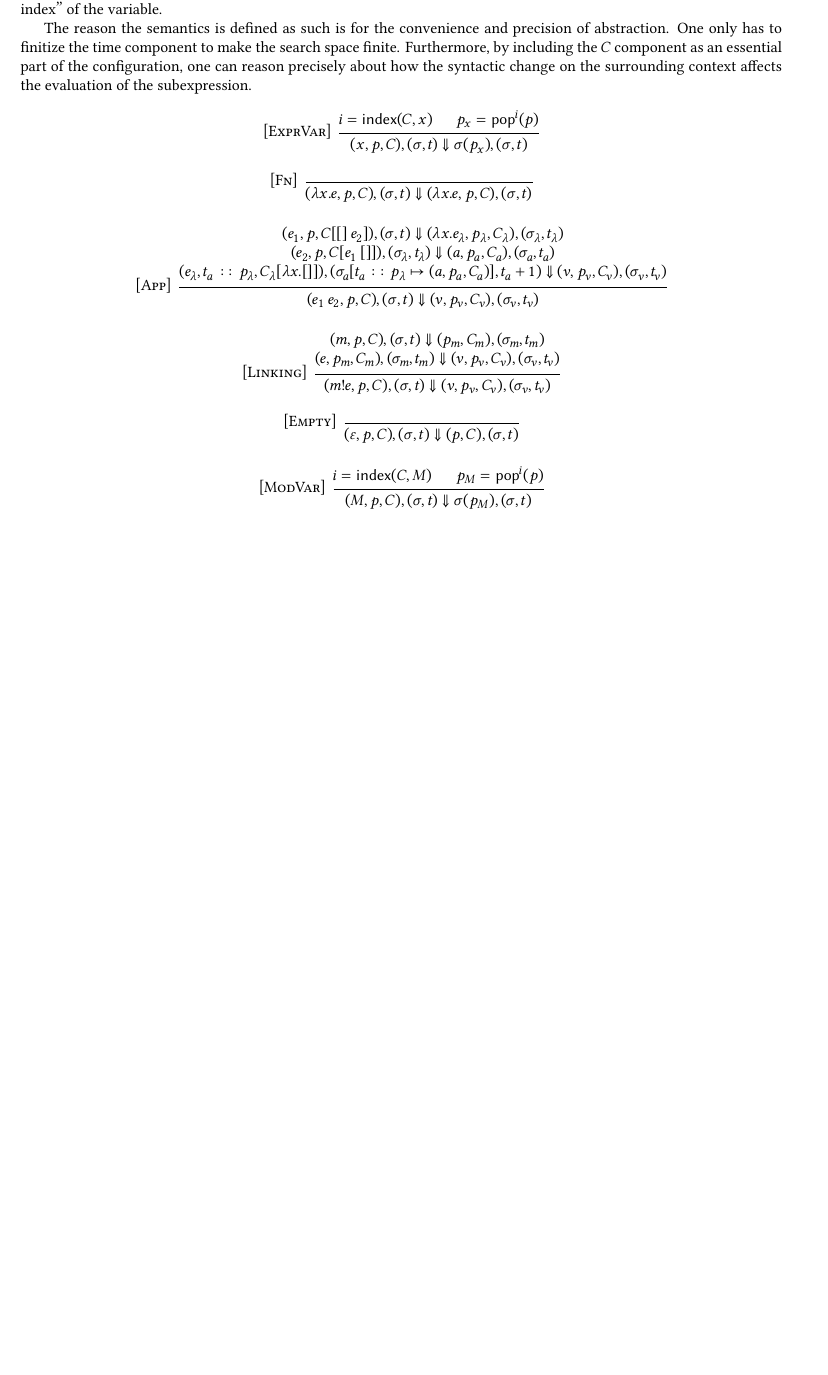
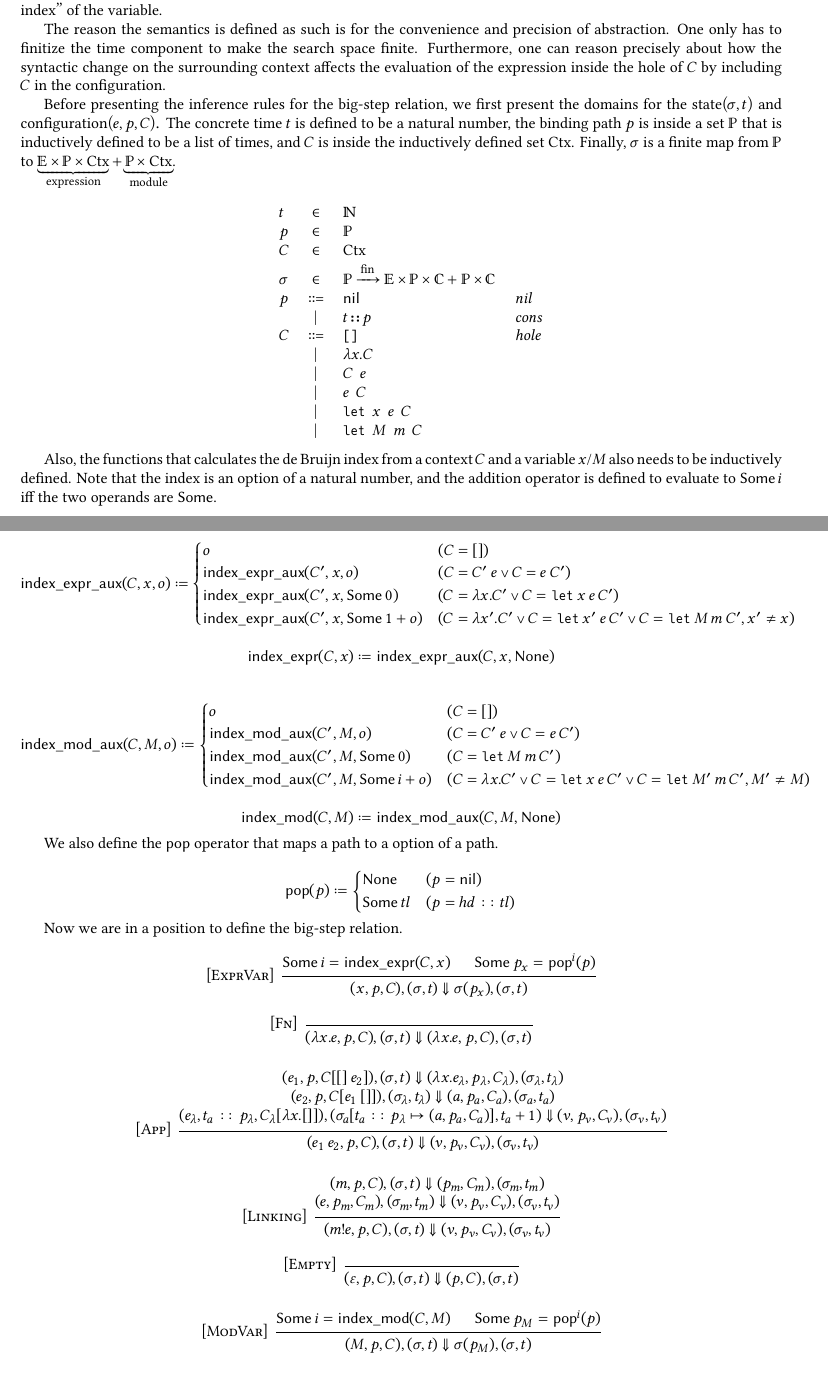
Before and after one commit to LimitEpsilon/modular-analysis, a LaTeX document (doc/main.tex): part of page 1 of 2 before the commit and two parts of pages 1 and 2 of 3 after it, the two joined at a grey line, cut so that both start at the same text, the shorter picture padded with empty space. The pictures show the PDF file doc/main.pdf that the author committed with the source.

Commit message:
Add definitions, add preliminary coq formalism

```diff
--- a/doc/main.tex
+++ b/doc/main.tex
@@ -56,13 +57,19 @@
 
 % for complement
 \newcommand{\loverbar}[1]{\mkern 1.5mu\overline{\mkern-1.5mu#1\mkern-1.5mu}\mkern 1.5mu}
-
 \newcommand*{\Expr}{\mathit{Expr}}
 \newcommand*{\ExprVar}{\mathit{ExprVar}}
 \newcommand*{\Module}{\mathit{Module}}
 \newcommand*{\ModVar}{\mathit{ModVar}}
+\newcommand*{\Ctx}{\text{Ctx}}
 \newcommand*{\link}[2]{{#1}\mathtt{!}{#2}}
 \newcommand*{\sembracket}[1]{\lBrack{#1}\rBrack}
+\newcommand*{\fin}[2]{{#1}\xrightarrow{\text{fin}}{#2}}
+\newcommand*{\IndexExprAux}{\mathsf{index\_expr\_aux}}
+\newcommand*{\IndexExpr}{\mathsf{index\_expr}}
+\newcommand*{\IndexModAux}{\mathsf{index\_mod\_aux}}
+\newcommand*{\IndexMod}{\mathsf{index\_mod}}
+\newcommand*{\Pop}{\mathsf{pop}}
 
 \title{Semantics for Modular Analysis}
 \author{Joonhyup Lee}
@@ -99,8 +106,16 @@ The relation which gives the semantics relates the initial state(memory and time
 This relation is nonstandard in that the \textit{environment} that is often used to define closures in the call-by-value dynamics is not a finite map from variables to values.
 Rather, the surrounding context and the list of binding times give when the variables were bound, which can then be looked up from the memory.
 Concretely, the $i$-th time of the $p$ component of the configuration gives when the $i$-th variable counted from the hole upwards in $C$ was bound.
-$i$ is called the ``De Bruijn index'' of the variable.
+$i$ is called the ``de Bruijn index'' of the variable.
 
 The reason the semantics is defined as such is for the convenience and precision of abstraction.
 One only has to finitize the time component to make the search space finite.
-Furthermore, by including the $C$ component as an essential part of the configuration, one can reason precisely about how the syntactic change on the surrounding context affects the evaluation of the subexpression.
+Furthermore, one can reason precisely about how the syntactic change on the surrounding context affects the evaluation of the expression inside the hole of $C$ by including $C$ in the configuration.
+
+Before presenting the inference rules for the big-step relation, we first present the domains for the state($\sigma, t$) and configuration($e, p, C$).
+The concrete time $t$ is defined to be a natural number, the binding path $p$ is inside a set $\mathbb{P}$ that is inductively defined to be a list of times, and $C$ is inside the inductively defined set $\Ctx$.
+Finally, $\sigma$ is a finite map from $\mathbb{P}$ to $\underbrace{\mathbb{E}\times\mathbb{P}\times\Ctx}_{\text{expression}}+\underbrace{\mathbb{P}\times\Ctx}_{\text{module}}$.
+\begin{bnfgrammar}
+  $t$ : \in \mathbb{N}
+  ;;
+  $p$ : \in \mathbb{P}
@@ -107,7 +134,53 @@ Furthermore, by including the $C$ component as an essential part of the configur
+  | \texttt{let} $x$ $e$ $C$
+  | \texttt{let} $M$ $m$ $C$
+\end{bnfgrammar}
+
+Also, the functions that calculates the de Bruijn index from a context $C$ and a variable $x$/$M$ also needs to be inductively defined.
+Note that the index is an option of a natural number, and the addition operator is defined to evaluate to $\mathsf{Some}\:i$ iff the two operands are $\mathsf{Some}$.
+
+\[
+  \IndexExprAux(C, x, o) \coloneq
+  \begin{cases}
+     o & (C=[])\\
+     \IndexExprAux(C', x, o) & (C=C'\:e\lor C=e\:C')\\
+     \IndexExprAux(C', x, \mathsf{Some}\:0) & (C=\lambda x.C'\lor C=\mathtt{let}\:x\:e\:C')\\
+     \IndexExprAux(C', x, \mathsf{Some}\:1 + o) & (C=\lambda x'.C'\lor C=\mathtt{let}\:x'\:e\:C'\lor C=\mathtt{let}\:M\:m\:C', x' \neq x)
+  \end{cases}
+\]
+
+\[
+  \IndexExpr(C, x)\coloneq \IndexExprAux(C, x, \mathsf{None})
+\]
+
+\[
+  \IndexModAux(C, M, o) \coloneq
+  \begin{cases}
+     o & (C=[])\\
+     \IndexModAux(C', M, o) & (C=C'\:e\lor C=e\:C')\\
+     \IndexModAux(C', M, \mathsf{Some}\:0) & (C=\mathtt{let}\:M\:m\:C')\\
+     \IndexModAux(C', M, \mathsf{Some}\:i + o) & (C=\lambda x.C'\lor C=\mathtt{let}\:x\:e\:C'\lor C=\mathtt{let}\:M'\:m\:C', M' \neq M)
+  \end{cases}
+\]
+
+\[
+  \IndexMod(C, M)\coloneq \IndexModAux(C, M, \mathsf{None})
+\]
+
+We also define the $\Pop$ operator that maps a path to a option of a path.
+
+\[
+  \Pop(p)\coloneq
+  \begin{cases}
+    \mathsf{None} & (p=\mathsf{nil})\\
+    \mathsf{Some}\:tl & (p=hd\cons tl)
+  \end{cases}
+\]
+
+Now we are in a position to define the big-step relation.
 
 \begin{prooftree*}
-  \hypo{i=\mathsf{index}(C,x)}
-  \hypo{p_{x}=\mathsf{pop}^{i}(p)}
+  \hypo{\mathsf{Some}\:i=\IndexExpr(C,x)}
+  \hypo{\mathsf{Some}\:p_{x}=\Pop^{i}(p)}
   \infer[left label=ExprVar]2{
   (x, p, C), (\sigma, t)
   \Downarrow
```
Also changed, not shown: doc/main.pdf, doc/main.tex (22 more changed lines), 1 other file.
